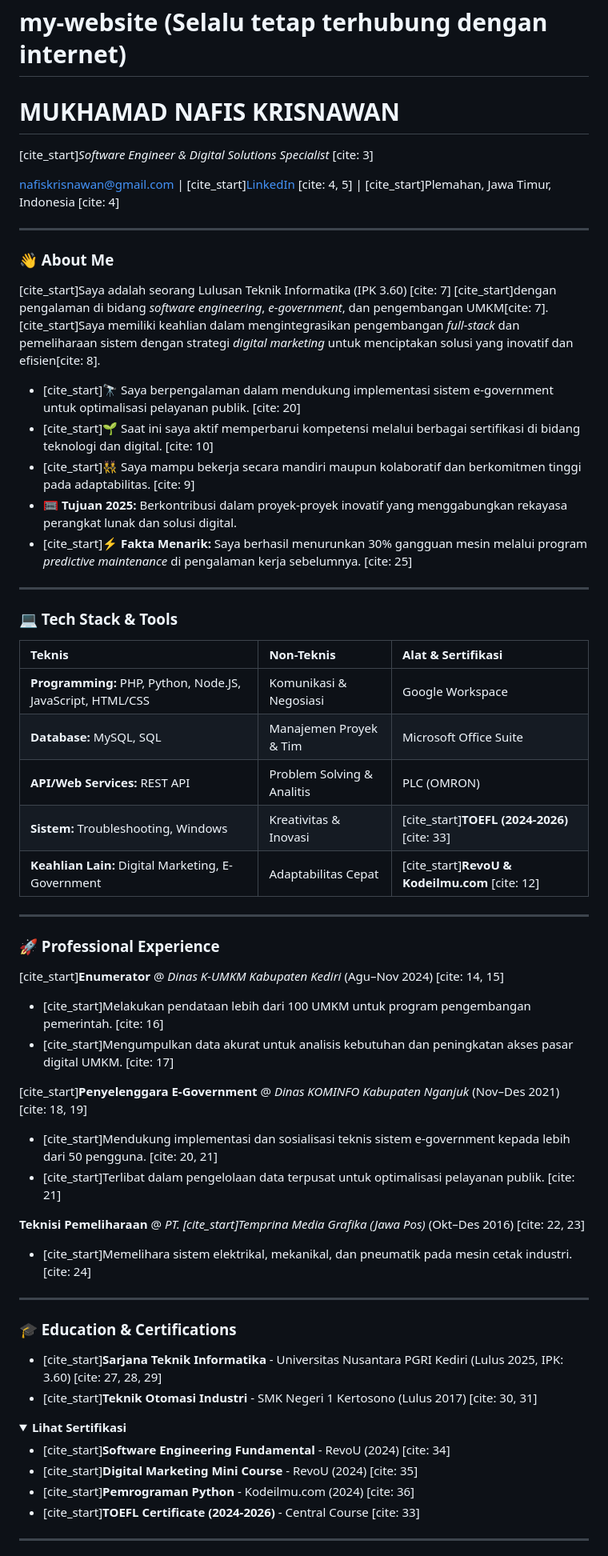
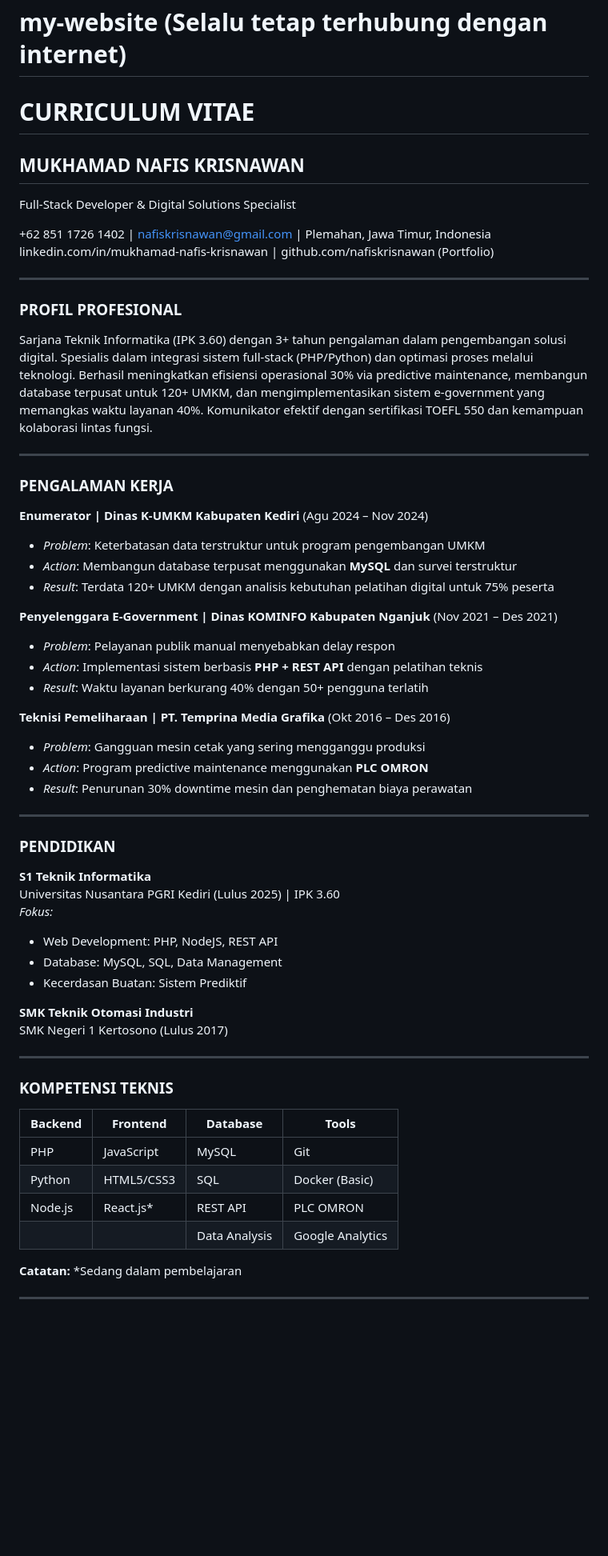
Before and after one commit to nafiskrisna18/my-website, a Markdown page: README.md, the part around the change printed below. Shown: that part at 80% size. Drawn GitHub-style; folded sections open; blank space fills up the shorter version.

```diff
--- a/README.md
+++ b/README.md
@@ -1,64 +1,60 @@
 # my-website (Selalu tetap terhubung dengan internet)
-# MUKHAMAD NAFIS KRISNAWAN
+# CURRICULUM VITAE
 
-[cite_start]*Software Engineer & Digital Solutions Specialist* [cite: 3]
+## MUKHAMAD NAFIS KRISNAWAN
+Full-Stack Developer & Digital Solutions Specialist
 
-[nafiskrisnawan@gmail.com](mailto:nafiskrisnawan@gmail.com) | [cite_start][LinkedIn](https://linkedin.com/in/mukhamad-nafis-krisnawan) [cite: 4, 5] | [cite_start]Plemahan, Jawa Timur, Indonesia [cite: 4]
++62 851 1726 1402 | nafiskrisnawan@gmail.com | Plemahan, Jawa Timur, Indonesia
+linkedin.com/in/mukhamad-nafis-krisnawan | github.com/nafiskrisnawan (Portfolio)
 
 ---
 
-### 👋 About Me
-
-[cite_start]Saya adalah seorang Lulusan Teknik Informatika (IPK 3.60) [cite: 7] [cite_start]dengan pengalaman di bidang *software engineering*, *e-government*, dan pengembangan UMKM[cite: 7]. [cite_start]Saya memiliki keahlian dalam mengintegrasikan pengembangan *full-stack* dan pemeliharaan sistem dengan strategi *digital marketing* untuk menciptakan solusi yang inovatif dan efisien[cite: 8].
-
-- [cite_start]🔭 Saya berpengalaman dalam mendukung implementasi sistem e-government untuk optimalisasi pelayanan publik. [cite: 20]
-- [cite_start]🌱 Saat ini saya aktif memperbarui kompetensi melalui berbagai sertifikasi di bidang teknologi dan digital. [cite: 10]
-- [cite_start]👯 Saya mampu bekerja secara mandiri maupun kolaboratif dan berkomitmen tinggi pada adaptabilitas. [cite: 9]
-- 🥅 **Tujuan 2025:** Berkontribusi dalam proyek-proyek inovatif yang menggabungkan rekayasa perangkat lunak dan solusi digital.
-- [cite_start]⚡ **Fakta Menarik:** Saya berhasil menurunkan 30% gangguan mesin melalui program *predictive maintenance* di pengalaman kerja sebelumnya. [cite: 25]
+### PROFIL PROFESIONAL
+Sarjana Teknik Informatika (IPK 3.60) dengan 3+ tahun pengalaman dalam pengembangan solusi digital. Spesialis dalam integrasi sistem full-stack (PHP/Python) dan optimasi proses melalui teknologi. Berhasil meningkatkan efisiensi operasional 30% via predictive maintenance, membangun database terpusat untuk 120+ UMKM, dan mengimplementasikan sistem e-government yang memangkas waktu layanan 40%. Komunikator efektif dengan sertifikasi TOEFL 550 dan kemampuan kolaborasi lintas fungsi.
 
 ---
 
-### 💻 Tech Stack & Tools
+### PENGALAMAN KERJA
 
-| Teknis | Non-Teknis | Alat & Sertifikasi |
-| :--- | :--- | :--- |
-| **Programming:** PHP, Python, Node.JS, JavaScript, HTML/CSS | Komunikasi & Negosiasi | Google Workspace |
-| **Database:** MySQL, SQL | Manajemen Proyek & Tim | Microsoft Office Suite |
-| **API/Web Services:** REST API | Problem Solving & Analitis | PLC (OMRON) |
-| **Sistem:** Troubleshooting, Windows | Kreativitas & Inovasi | [cite_start]**TOEFL (2024-2026)** [cite: 33] |
-| **Keahlian Lain:** Digital Marketing, E-Government | Adaptabilitas Cepat | [cite_start]**RevoU & Kodeilmu.com** [cite: 12] |
+**Enumerator | Dinas K-UMKM Kabupaten Kediri** (Agu 2024 – Nov 2024)
+- *Problem*: Keterbatasan data terstruktur untuk program pengembangan UMKM
+- *Action*: Membangun database terpusat menggunakan **MySQL** dan survei terstruktur
+- *Result*: Terdata 120+ UMKM dengan analisis kebutuhan pelatihan digital untuk 75% peserta
+
+**Penyelenggara E-Government | Dinas KOMINFO Kabupaten Nganjuk** (Nov 2021 – Des 2021)
+- *Problem*: Pelayanan publik manual menyebabkan delay respon
+- *Action*: Implementasi sistem berbasis **PHP + REST API** dengan pelatihan teknis
+- *Result*: Waktu layanan berkurang 40% dengan 50+ pengguna terlatih
+
+**Teknisi Pemeliharaan | PT. Temprina Media Grafika** (Okt 2016 – Des 2016)
+- *Problem*: Gangguan mesin cetak yang sering mengganggu produksi
+- *Action*: Program predictive maintenance menggunakan **PLC OMRON**
+- *Result*: Penurunan 30% downtime mesin dan penghematan biaya perawatan
 
 ---
 
-### 🚀 Professional Experience
+### PENDIDIKAN
+**S1 Teknik Informatika**
+Universitas Nusantara PGRI Kediri (Lulus 2025) | IPK 3.60
+*Fokus:*
+- Web Development: PHP, NodeJS, REST API
+- Database: MySQL, SQL, Data Management
+- Kecerdasan Buatan: Sistem Prediktif
 
-[cite_start]**Enumerator** @ *Dinas K-UMKM Kabupaten Kediri* (Agu–Nov 2024) [cite: 14, 15]
-- [cite_start]Melakukan pendataan lebih dari 100 UMKM untuk program pengembangan pemerintah. [cite: 16]
-- [cite_start]Mengumpulkan data akurat untuk analisis kebutuhan dan peningkatan akses pasar digital UMKM. [cite: 17]
-
-[cite_start]**Penyelenggara E-Government** @ *Dinas KOMINFO Kabupaten Nganjuk* (Nov–Des 2021) [cite: 18, 19]
-- [cite_start]Mendukung implementasi dan sosialisasi teknis sistem e-government kepada lebih dari 50 pengguna. [cite: 20, 21]
-- [cite_start]Terlibat dalam pengelolaan data terpusat untuk optimalisasi pelayanan publik. [cite: 21]
-
-**Teknisi Pemeliharaan** @ *PT. [cite_start]Temprina Media Grafika (Jawa Pos)* (Okt–Des 2016) [cite: 22, 23]
-- [cite_start]Memelihara sistem elektrikal, mekanikal, dan pneumatik pada mesin cetak industri. [cite: 24]
+**SMK Teknik Otomasi Industri**
+SMK Negeri 1 Kertosono (Lulus 2017)
 
 ---
 
-### 🎓 Education & Certifications
+### KOMPETENSI TEKNIS
+| **Backend**  | **Frontend** | **Database**  | **Tools**         |
+|--------------|--------------|---------------|-------------------|
+| PHP          | JavaScript   | MySQL         | Git               |
+| Python       | HTML5/CSS3   | SQL           | Docker (Basic)    |
+| Node.js      | React.js*    | REST API      | PLC OMRON         |
+|              |              | Data Analysis | Google Analytics  |
 
-- [cite_start]**Sarjana Teknik Informatika** - Universitas Nusantara PGRI Kediri (Lulus 2025, IPK: 3.60) [cite: 27, 28, 29]
-- [cite_start]**Teknik Otomasi Industri** - SMK Negeri 1 Kertosono (Lulus 2017) [cite: 30, 31]
-
-<details>
-<summary><strong>Lihat Sertifikasi</strong></summary>
-
-- [cite_start]**Software Engineering Fundamental** - RevoU (2024) [cite: 34]
-- [cite_start]**Digital Marketing Mini Course** - RevoU (2024) [cite: 35]
-- [cite_start]**Pemrograman Python** - Kodeilmu.com (2024) [cite: 36]
-- [cite_start]**TOEFL Certificate (2024-2026)** - Central Course [cite: 33]
-</details>
+**Catatan:** *Sedang dalam pembelajaran
 
 ---
 
```
Also changed, not shown: other parts of README.md (+31 -3 lines).
